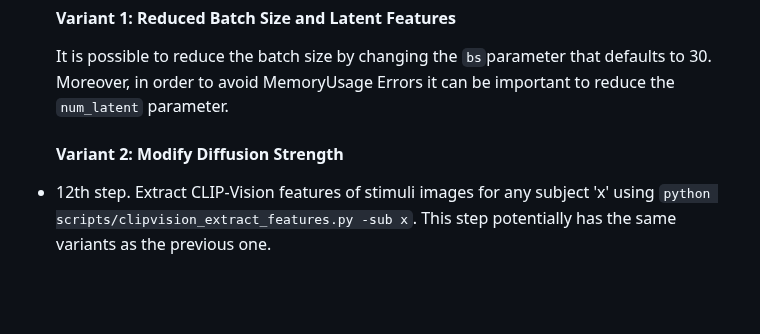
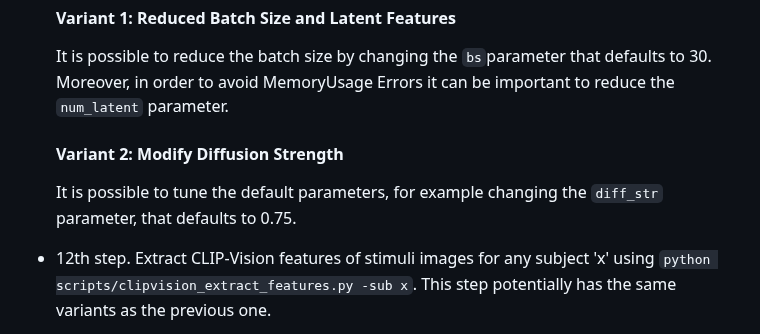
Before and after one commit to Bevingta/fMRI-to-images, a Markdown page: README.md, the part around the change. Rendered like a GitHub page; blank space fills up the shorter version.

```diff
--- a/README.md
+++ b/README.md
@@ -102,6 +102,8 @@ to
   #### Variant 1: Reduced Batch Size and Latent Features
   It is possible to reduce the batch size by changing the `bs`parameter that defaults to 30. Moreover, in order to avoid MemoryUsage Errors it can be important to reduce the `num_latent` parameter.
   #### Variant 2: Modify Diffusion Strength
+  It is possible to tune the default parameters, for example changing the `diff_str` parameter, that defaults to 0.75.
+
 - 12th step. Extract CLIP-Vision features of stimuli images for any subject 'x' using `python scripts/clipvision_extract_features.py -sub x`. This step potentially has the same variants as the previous one.
 - 13th step. Train regression models from fMRI to CLIP-Text features and save test predictions using `python scripts/cliptext_regression.py -sub x`;
 - 14th step. Train regression models from fMRI to CLIP-Vision features and save test predictions using `python scripts/clipvision_regression.py -sub x`;
```
